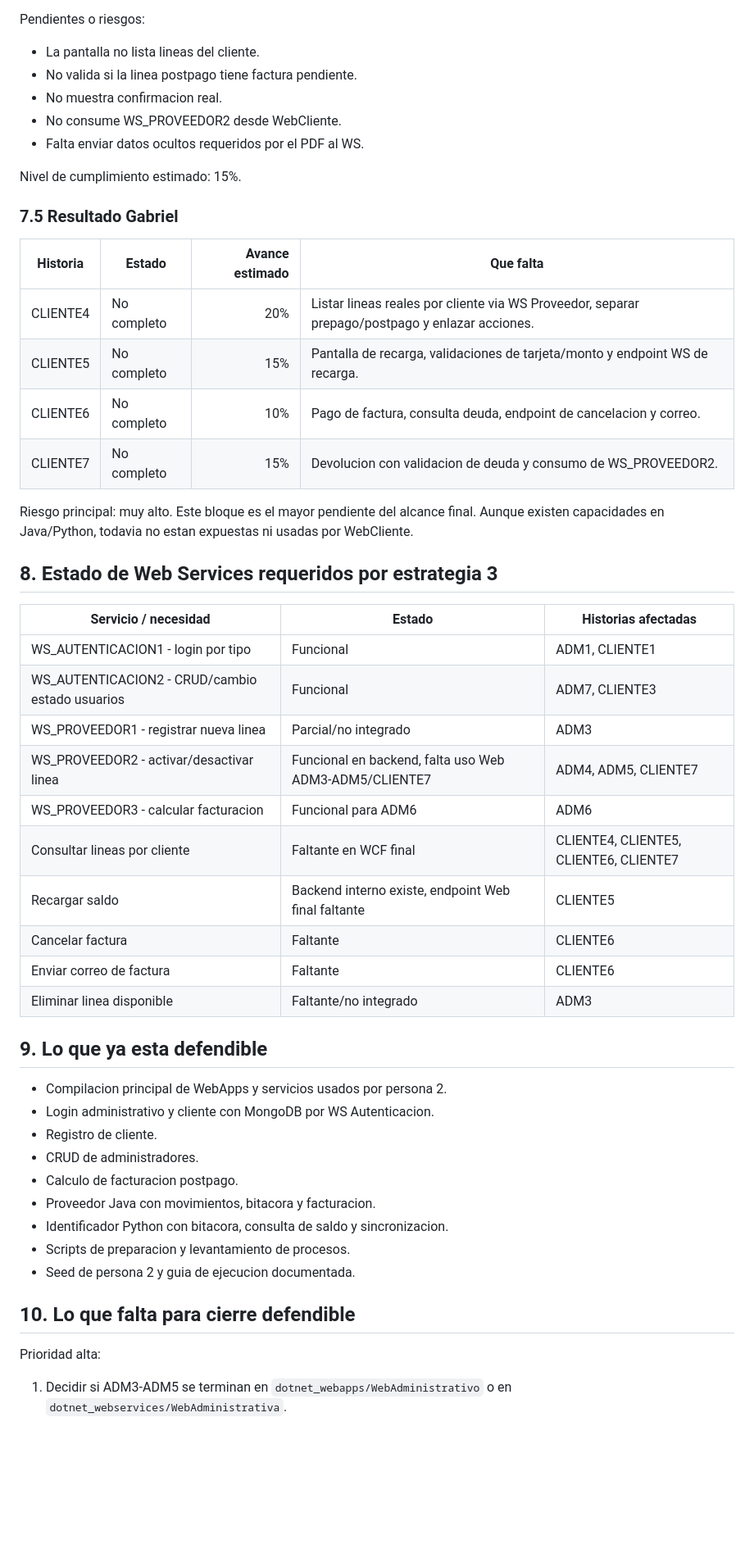
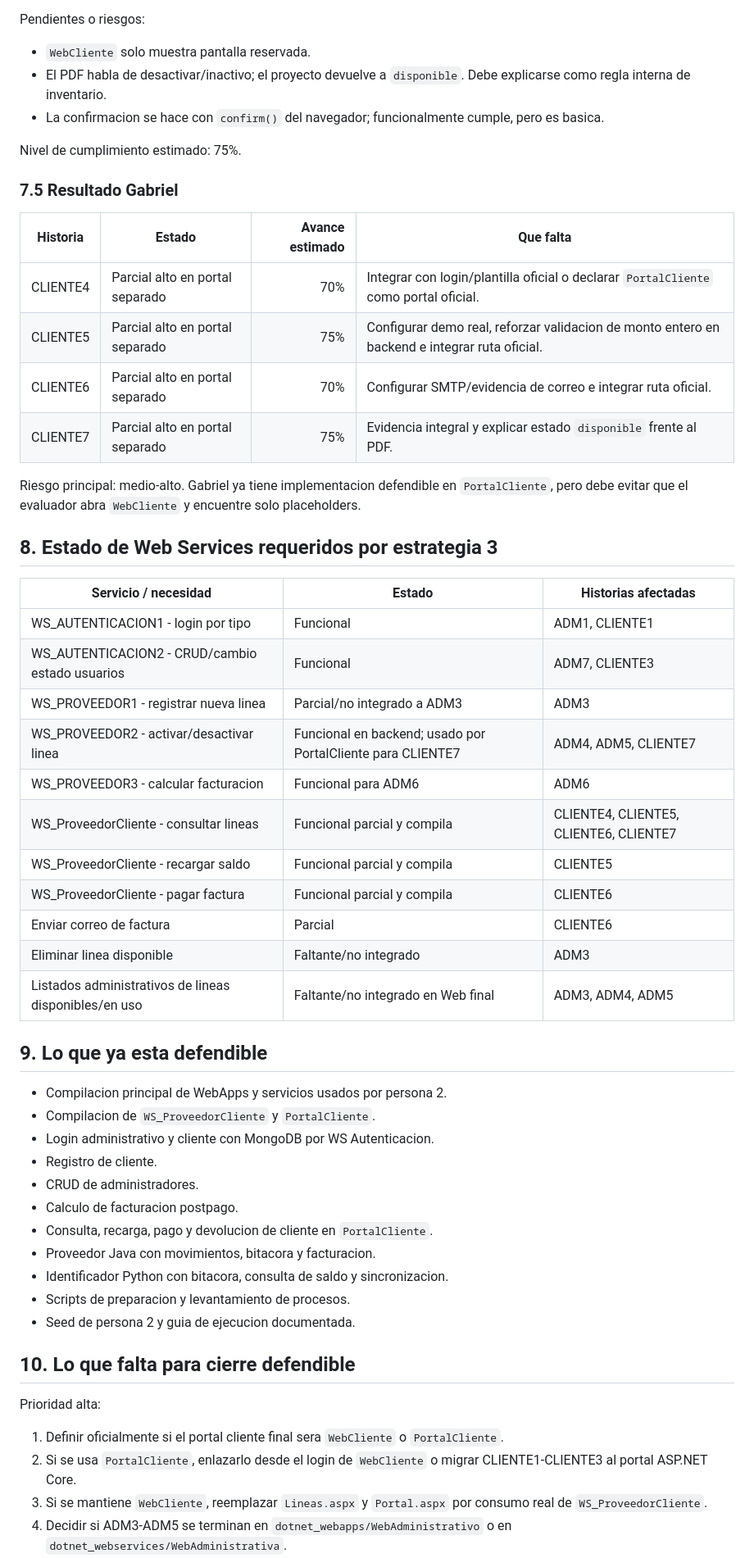
Before and after one commit to JoseMoralesC/Central_TG, a Markdown page: docs/auditoria/informe 6_avance_alcance_final_dev.md, the part around one of its changes. Shown at 82% size. Rendered like a GitHub page; blank space fills up the shorter version.

```diff
--- a/docs/auditoria/informe 6_avance_alcance_final_dev.md
+++ b/docs/auditoria/informe 6_avance_alcance_final_dev.md
@@ -552,26 +601,26 @@ Lo que ya esta:
 
 Pendientes o riesgos:
 
-- La pantalla no lista lineas del cliente.
-- No valida si la linea postpago tiene factura pendiente.
-- No muestra confirmacion real.
-- No consume WS_PROVEEDOR2 desde WebCliente.
-- Falta enviar datos ocultos requeridos por el PDF al WS.
+- `WebCliente` solo muestra pantalla reservada.
+- El PDF habla de desactivar/inactivo; el proyecto devuelve a `disponible`. Debe
+  explicarse como regla interna de inventario.
+- La confirmacion se hace con `confirm()` del navegador; funcionalmente cumple,
+  pero es basica.
 
-Nivel de cumplimiento estimado: 15%.
+Nivel de cumplimiento estimado: 75%.
 
 ### 7.5 Resultado Gabriel
 
 | Historia | Estado | Avance estimado | Que falta |
 |---|---|---:|---|
-| CLIENTE4 | No completo | 20% | Listar lineas reales por cliente via WS Proveedor, separar prepago/postpago y enlazar acciones. |
-| CLIENTE5 | No completo | 15% | Pantalla de recarga, validaciones de tarjeta/monto y endpoint WS de recarga. |
-| CLIENTE6 | No completo | 10% | Pago de factura, consulta deuda, endpoint de cancelacion y correo. |
-| CLIENTE7 | No completo | 15% | Devolucion con validacion de deuda y consumo de WS_PROVEEDOR2. |
+| CLIENTE4 | Parcial alto en portal separado | 70% | Integrar con login/plantilla oficial o declarar `PortalCliente` como portal oficial. |
+| CLIENTE5 | Parcial alto en portal separado | 75% | Configurar demo real, reforzar validacion de monto entero en backend e integrar ruta oficial. |
+| CLIENTE6 | Parcial alto en portal separado | 70% | Configurar SMTP/evidencia de correo e integrar ruta oficial. |
+| CLIENTE7 | Parcial alto en portal separado | 75% | Evidencia integral y explicar estado `disponible` frente al PDF. |
 
-Riesgo principal: muy alto. Este bloque es el mayor pendiente del alcance final.
-Aunque existen capacidades en Java/Python, todavia no estan expuestas ni usadas
-por WebCliente.
+Riesgo principal: medio-alto. Gabriel ya tiene implementacion defendible en
+`PortalCliente`, pero debe evitar que el evaluador abra `WebCliente` y encuentre
+solo placeholders.
 
 ## 8. Estado de Web Services requeridos por estrategia 3
 
@@ -579,22 +628,25 @@ por WebCliente.
 |---|---|---|
 | WS_AUTENTICACION1 - login por tipo | Funcional | ADM1, CLIENTE1 |
 | WS_AUTENTICACION2 - CRUD/cambio estado usuarios | Funcional | ADM7, CLIENTE3 |
-| WS_PROVEEDOR1 - registrar nueva linea | Parcial/no integrado | ADM3 |
-| WS_PROVEEDOR2 - activar/desactivar linea | Funcional en backend, falta uso Web ADM3-ADM5/CLIENTE7 | ADM4, ADM5, CLIENTE7 |
+| WS_PROVEEDOR1 - registrar nueva linea | Parcial/no integrado a ADM3 | ADM3 |
+| WS_PROVEEDOR2 - activar/desactivar linea | Funcional en backend; usado por PortalCliente para CLIENTE7 | ADM4, ADM5, CLIENTE7 |
 | WS_PROVEEDOR3 - calcular facturacion | Funcional para ADM6 | ADM6 |
-| Consultar lineas por cliente | Faltante en WCF final | CLIENTE4, CLIENTE5, CLIENTE6, CLIENTE7 |
-| Recargar saldo | Backend interno existe, endpoint Web final faltante | CLIENTE5 |
-| Cancelar factura | Faltante | CLIENTE6 |
-| Enviar correo de factura | Faltante | CLIENTE6 |
+| WS_ProveedorCliente - consultar lineas | Funcional parcial y compila | CLIENTE4, CLIENTE5, CLIENTE6, CLIENTE7 |
+| WS_ProveedorCliente - recargar saldo | Funcional parcial y compila | CLIENTE5 |
+| WS_ProveedorCliente - pagar factura | Funcional parcial y compila | CLIENTE6 |
+| Enviar correo de factura | Parcial | CLIENTE6 |
 | Eliminar linea disponible | Faltante/no integrado | ADM3 |
+| Listados administrativos de lineas disponibles/en uso | Faltante/no integrado en Web final | ADM3, ADM4, ADM5 |
 
 ## 9. Lo que ya esta defendible
 
 - Compilacion principal de WebApps y servicios usados por persona 2.
+- Compilacion de `WS_ProveedorCliente` y `PortalCliente`.
 - Login administrativo y cliente con MongoDB por WS Autenticacion.
 - Registro de cliente.
 - CRUD de administradores.
 - Calculo de facturacion postpago.
+- Consulta, recarga, pago y devolucion de cliente en `PortalCliente`.
 - Proveedor Java con movimientos, bitacora y facturacion.
 - Identificador Python con bitacora, consulta de saldo y sincronizacion.
 - Scripts de preparacion y levantamiento de procesos.
@@ -604,5 +656,11 @@ por WebCliente.
 
 Prioridad alta:
 
-1. Decidir si ADM3-ADM5 se terminan en `dotnet_webapps/WebAdministrativo` o en
+1. Definir oficialmente si el portal cliente final sera `WebCliente` o
+   `PortalCliente`.
+2. Si se usa `PortalCliente`, enlazarlo desde el login de `WebCliente` o migrar
+   CLIENTE1-CLIENTE3 al portal ASP.NET Core.
+3. Si se mantiene `WebCliente`, reemplazar `Lineas.aspx` y `Portal.aspx` por
+   consumo real de `WS_ProveedorCliente`.
+4. Decidir si ADM3-ADM5 se terminan en `dotnet_webapps/WebAdministrativo` o en
    `dotnet_webservices/WebAdministrativa`.
```
Also changed, not shown: other parts of docs/auditoria/informe 6_avance_alcance_final_dev.md (+223 -170 lines).
